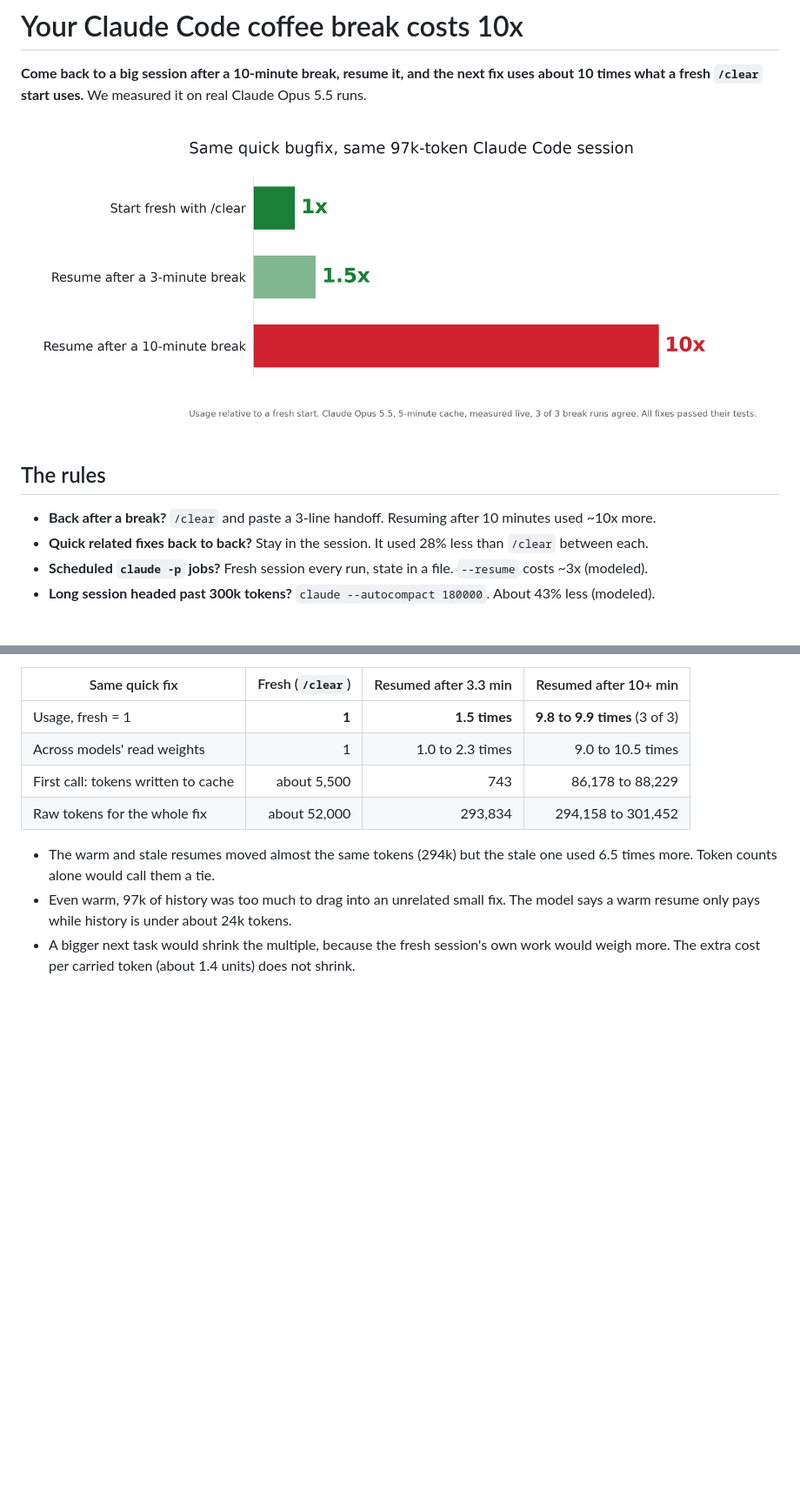
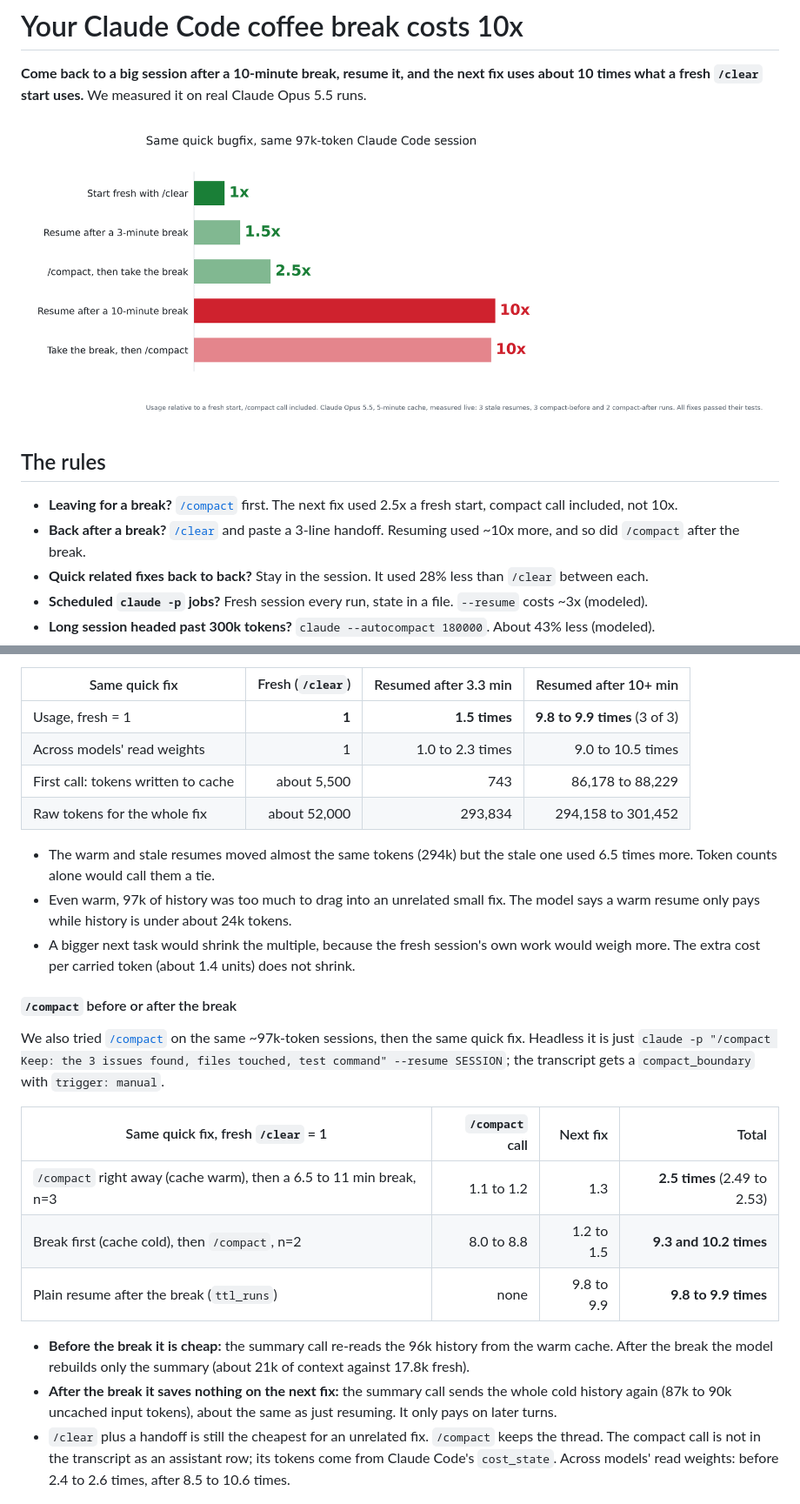
Before and after one commit to inenhesa/claude-code-usage-analysis, a Markdown page: README.md, 2 parts joined by grey strips. Shown at 87% size. Drawn GitHub-style; pictures changed too: outputs/figures/hero_coffee_break.png; blank space fills up the shorter version.

Commit message:
Measure /compact live: before a break 2.5x a fresh start, after a break about 10x; link Anthropic caching, cost and usage-limit docs

```diff
--- a/README.md
+++ b/README.md
@@ -6,7 +6,8 @@
 
 ## The rules
 
-- **Back after a break?** `/clear` and paste a 3-line handoff. Resuming after 10 minutes used ~10x more.
+- **Leaving for a break?** [`/compact`](https://code.claude.com/docs/en/commands) first. The next fix used 2.5x a fresh start, compact call included, not 10x.
+- **Back after a break?** [`/clear`](https://code.claude.com/docs/en/commands) and paste a 3-line handoff. Resuming used ~10x more, and so did `/compact` after the break.
 - **Quick related fixes back to back?** Stay in the session. It used 28% less than `/clear` between each.
 - **Scheduled `claude -p` jobs?** Fresh session every run, state in a file. `--resume` costs ~3x (modeled).
 - **Long session headed past 300k tokens?** `claude --autocompact 180000`. About 43% less (modeled).
@@ -68,6 +83,20 @@ We built a session to about 97k tokens (5-minute cache), walked away for 10 to 1
 - The warm and stale resumes moved almost the same tokens (294k) but the stale one used 6.5 times more. Token counts alone would call them a tie.
 - Even warm, 97k of history was too much to drag into an unrelated small fix. The model says a warm resume only pays while history is under about 24k tokens.
 - A bigger next task would shrink the multiple, because the fresh session's own work would weigh more. The extra cost per carried token (about 1.4 units) does not shrink.
+
+#### `/compact` before or after the break
+
+We also tried [`/compact`](https://code.claude.com/docs/en/commands) on the same ~97k-token sessions, then the same quick fix. Headless it is just `claude -p "/compact Keep: the 3 issues found, files touched, test command" --resume SESSION`; the transcript gets a `compact_boundary` with `trigger: manual`.
+
+| Same quick fix, fresh `/clear` = 1 | `/compact` call | Next fix | Total |
+| --- | ---: | ---: | ---: |
+| `/compact` right away (cache warm), then a 6.5 to 11 min break, n=3 | 1.1 to 1.2 | 1.3 | **2.5 times** (2.49 to 2.53) |
+| Break first (cache cold), then `/compact`, n=2 | 8.0 to 8.8 | 1.2 to 1.5 | **9.3 and 10.2 times** |
+| Plain resume after the break (`ttl_runs`) | none | 9.8 to 9.9 | **9.8 to 9.9 times** |
+
+- **Before the break it is cheap:** the summary call re-reads the 96k history from the warm cache. After the break the model rebuilds only the summary (about 21k of context against 17.8k fresh).
+- **After the break it saves nothing on the next fix:** the summary call sends the whole cold history again (87k to 90k uncached input tokens), about the same as just resuming. It only pays on later turns.
+- `/clear` plus a handoff is still the cheapest for an unrelated fix. `/compact` keeps the thread. The compact call is not in the transcript as an assistant row; its tokens come from Claude Code's `cost_state`. Across models' read weights: before 2.4 to 2.6 times, after 8.5 to 10.6 times.
 
 ![One carried history token after the cache expires costs 12.5 to 40 times a warm read](outputs/figures/ttl_price_of_a_pause.png)
 
```
Also changed, not shown: other parts of README.md (+24 -6 lines), docs/article-draft.md (+3 -1 lines), 3 other files.
